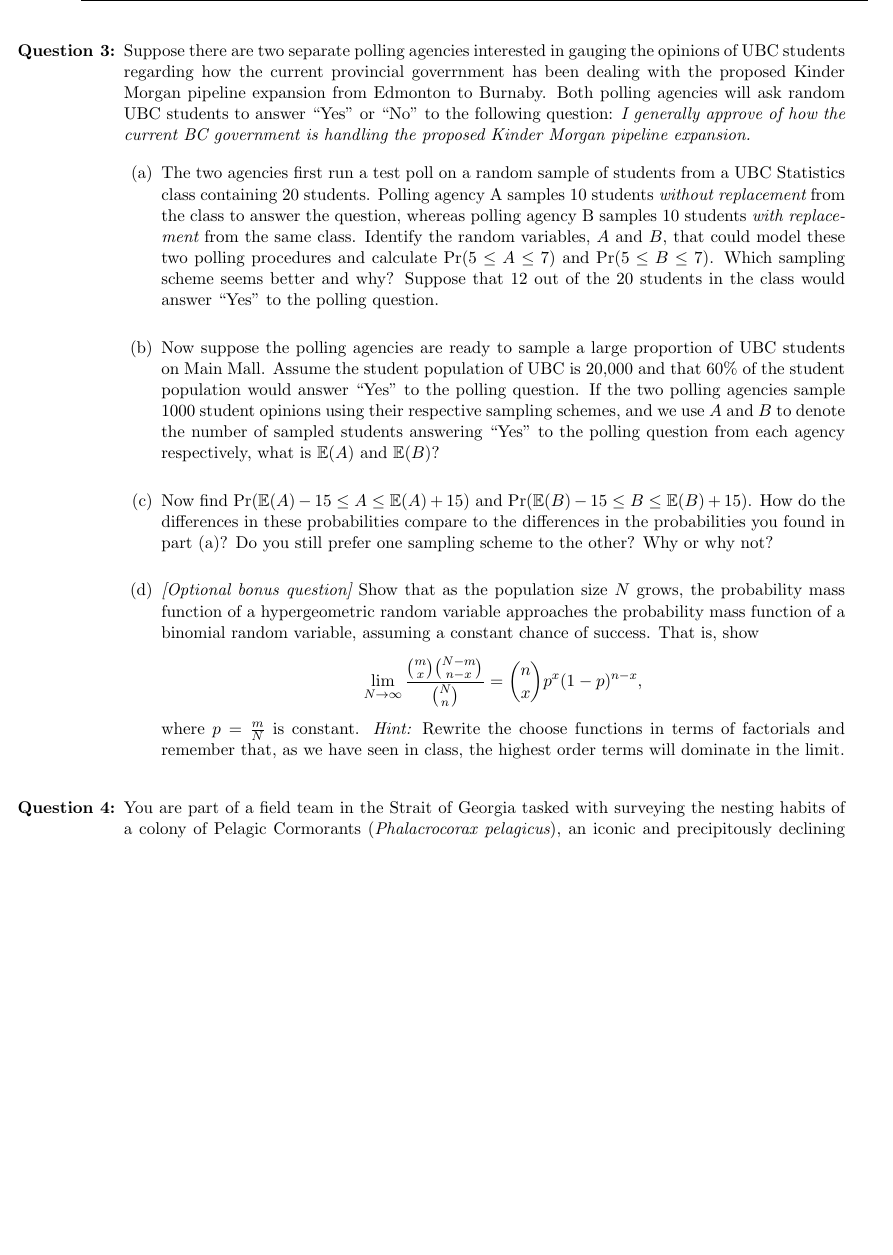
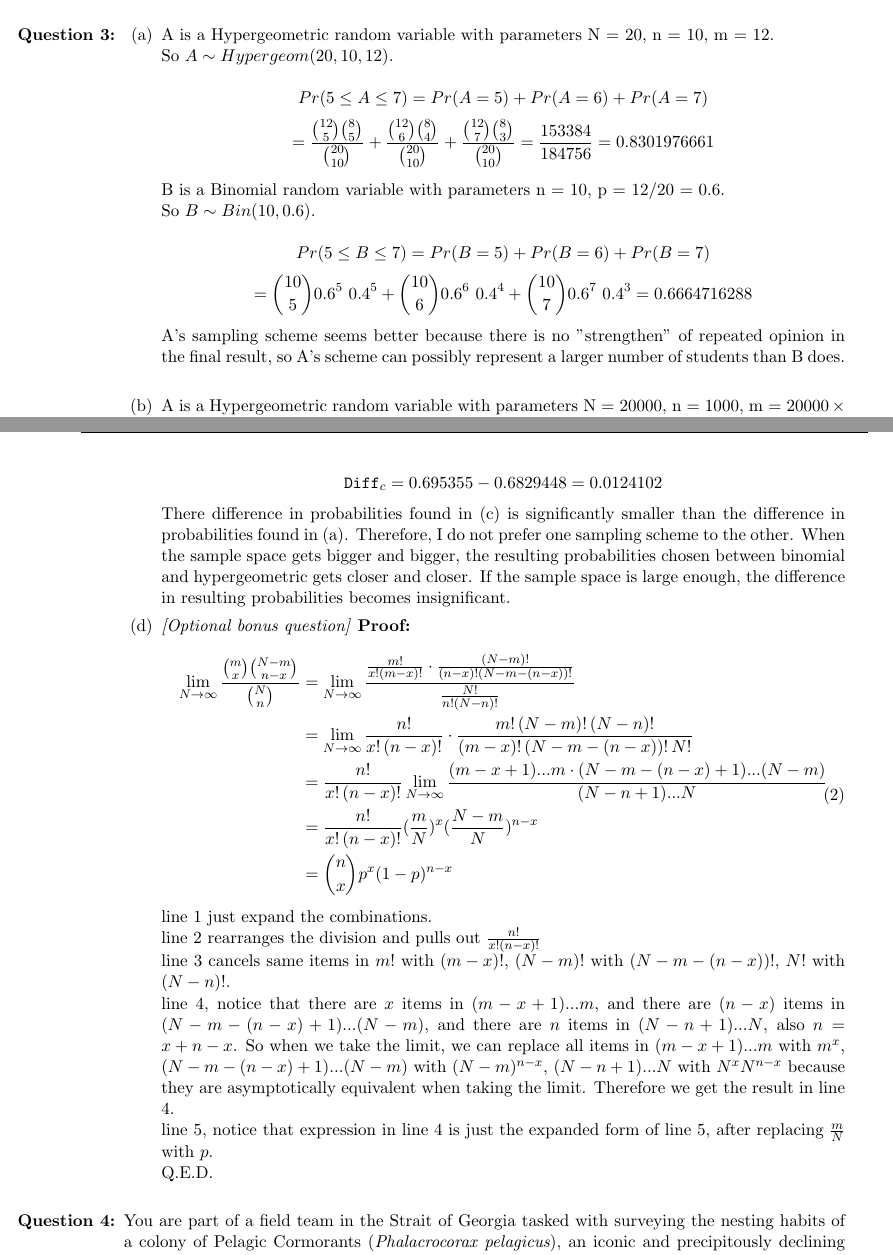
Before and after one commit to ziyaj/probability, a LaTeX problem sheet (a2/Assignment2.tex): part of page 5 of 6 before the commit and two parts of pages 4 and 5 of 6 after it, the two joined at a grey line, cut at the place of the change, the shorter picture padded with empty space. Compiled offline with pdfLaTeX.

Commit message:
Write question 3 of assignment 2

```diff
--- a/a2/Assignment2.tex
+++ b/a2/Assignment2.tex
@@ -234,13 +233,30 @@ Pr(W \cap X_1) = Pr(W | X_1) Pr(X_1) = 0.9375 \times 0.7 = 0.65625
 %===================================================
 
 \item
-Suppose there are two separate polling agencies interested in gauging the opinions of UBC students regarding how the current provincial goverrnment has been dealing with the proposed Kinder Morgan pipeline expansion from Edmonton to Burnaby. Both polling agencies will ask random UBC students to answer ``Yes" or ``No" to the following question: {\em I generally approve of how the current BC government is handling the proposed Kinder Morgan pipeline expansion.}
+\begin{enumerate}
+  \item A is a Hypergeometric random variable with parameters N = 20, n = 10, m = 12. \\
+So \( A \sim Hypergeom(20, 10, 12) \).\\
+\[
+Pr(5 \leq A \leq 7) = Pr(A = 5) + Pr(A = 6) + Pr(A = 7)
+\]
+\[
+= \frac{{12 \choose 5} {8 \choose 5} }{{20 \choose 10}} + \frac{{12 \choose 6} {8 \choose 4}}{{20 \choose 10}} + \frac{{12 \choose 7} {8 \choose 3}}{{20 \choose 10}} = \frac{153384}{184756} = 0.8301976661
+\]
 
-\begin{enumerate}
-  \item The two agencies first run a test poll on a random sample of students from a UBC Statistics class containing 20 students. Polling agency A samples 10 students {\em without replacement} from the class to answer the question, whereas polling agency B samples 10 students {\em with replacement} from the same class. Identify the random variables, $A$ and $B$, that could model these two polling procedures and calculate $\pr(5\leq A\leq 7)$ and $\pr(5\leq B\leq 7)$. Which sampling scheme seems better and why? Suppose that 12 out of the 20 students in the class would answer ``Yes" to the polling question.\\
+B is a Binomial random variable with parameters n = 10, p = 12/20 = 0.6.\\
+So \( B \sim Bin(10, 0.6) \). \\
+\[
+Pr(5 \leq B \leq 7) = Pr(B = 5) + Pr(B = 6) + Pr(B = 7)
+\]
+\[
+= {10 \choose 5} 0.6^5 \ 0.4^5 + {10 \choose 6} 0.6^6 \ 0.4^4 + {10 \choose 7} 0.6^7 \ 0.4^3 = 0.6664716288
+\]
 
-  \item Now suppose the polling agencies are ready to sample a large proportion of UBC students on Main Mall. Assume the student population of UBC is 20,000 and that $60\%$ of the student population would answer ``Yes" to the polling question. If the two polling agencies sample 1000 student opinions using their respective sampling schemes, and we use $A$ and $B$ to denote the number of sampled students answering ``Yes" to the polling question from each agency respectively, what is $\e(A)$ and $\e(B)$?\\
+A's sampling scheme seems better because there is no "strengthen" of repeated opinion in the final result, so A's scheme can possibly represent a larger number of students than B does.\\
 
-  \item Now find $\pr(\e(A) - 15 \leq A \leq \e(A) + 15)$ and $\pr(\e(B) - 15 \leq B \leq \e(B) + 15)$. How do the differences in these probabilities compare to the differences in the probabilities you found in part (a)? Do you still prefer one sampling scheme to the other? Why or why not?\\
+  \item A is a Hypergeometric random variable with parameters N = 20000, n = 1000, m = \( 20000 \times 60\% \)= 12000. \\
+So \( A \sim Hypergeom(20000, 1000, 12000) \).\\
+\[
+\mathbb{E}(A) = \frac{ n m }{N} = \frac{1000 \times 12000}{20000} = 600
+\]
 
-  \item {\em [Optional bonus question]} Show that as the population size $N$ grows, the probability mass function of a hypergeometric random variable approaches the probability mass function of a binomial random variable, assuming a constant chance of success. That is, show $$\lim_{N\rightarrow\infty} \frac { {m \choose x}{N-m \choose n-x}}{ {N\choose n}} = {n\choose x} p^x (1-p)^{n-x},$$ where $p = \frac mN$ is constant. {\em Hint:} Rewrite the choose functions in terms of factorials and remember that, as we have seen in class, the highest order terms will dominate in the limit.
@@ -247,3 +288,27 @@ Suppose there are two separate polling agencies interested in gauging the opinio
+\texttt{Diff}_c = 0.695355 - 0.6829448 = 0.0124102
+\]
+There difference in probabilities found in (c) is significantly smaller than the difference in probabilities found in (a).
+Therefore, I do not prefer one sampling scheme to the other. When the sample space gets bigger and bigger, the resulting probabilities chosen between binomial and hypergeometric gets closer and closer. If the sample space is large enough, the difference in resulting probabilities becomes insignificant.
+
+  \item {\em [Optional bonus question]}
+\textbf{Proof:}\\
+\begin{equation}
+\begin{split}
+\lim_{N\rightarrow\infty} \frac { {m \choose x}{N-m \choose n-x}}{ {N\choose n}} & = \lim_{N\rightarrow\infty} \frac { \frac{m!}{x!(m-x)!} \cdot \frac{(N-m)!}{(n-x)!(N-m-(n-x))!}}{ \frac{N!}{n!(N-n)!} } \\
+& = \lim_{N\rightarrow\infty} \frac{n!}{x!(n-x)!} \cdot \frac{m! (N-m)! (N-n)!}{(m-x)! (N-m - (n-x))! N!} \\
+& = \frac{n!}{x!(n-x)!}  \lim_{N\rightarrow\infty} \frac{(m-x+1)...m \cdot (N-m-(n-x)+1)...(N-m)}{(N-n+1)...N} \\
+& = \frac{n!}{x!(n-x)!}  (\frac{m}{N})^x (\frac{N-m}{N})^{n-x} \\
+& = {n \choose x} p^x (1-p)^{n-x}
+\end{split}
+\end{equation}
+
+line 1 just expand the combinations. \\
+line 2 rearranges the division and pulls out  $\frac{n!}{x!(n-x)!}$ \\
+line 3 cancels same items in $m!$ with $(m-x)!$,  $(N-m)!$ with $(N-m-(n-x))!$, $N!$ with $(N-n)!$. \\
+line 4, notice that there are $x$ items in $(m-x+1)...m$, and there are $(n-x)$ items in $(N-m-(n-x)+1)...(N-m)$, and there are $n$ items in $(N-n+1)...N$, also $n = x + n-x$. So when we take the limit, we can replace all items in $(m-x+1)...m$ with $m^x$, $(N-m-(n-x)+1)...(N-m)$ with $(N-m)^{n-x}$, $(N-n+1)...N$ with $N^x N^{n-x}$ because they are asymptotically equivalent when taking the limit. Therefore we get the result in line 4. \\
+line 5, notice that expression in line 4 is just the expanded form of line 5, after replacing $\frac{m}{N}$ with $p$.\\
+Q.E.D.
+
 \end{enumerate}
 
 
```
Also changed, not shown: a2/Assignment2.pdf, a2/Assignment2.tex (26 more changed lines).
